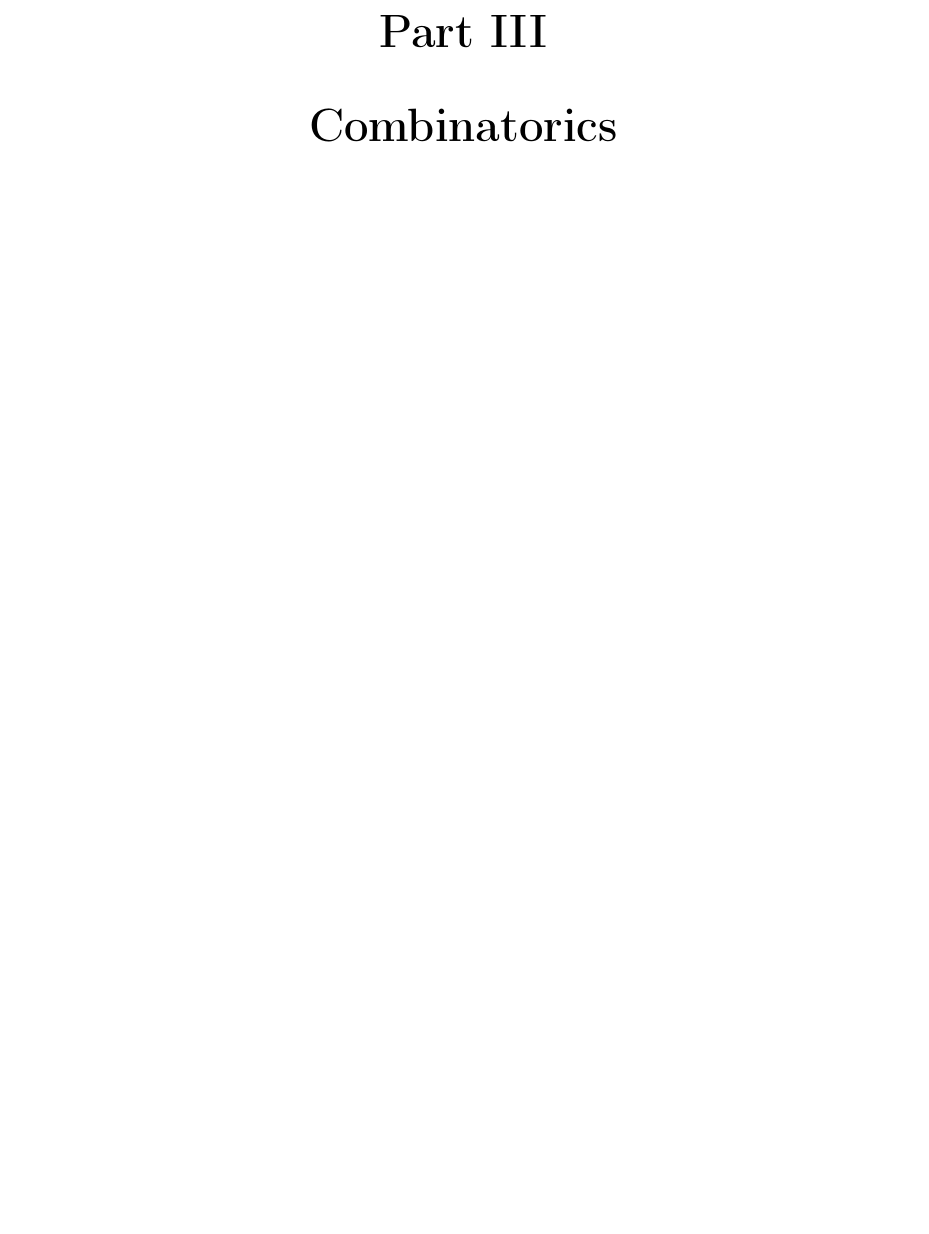
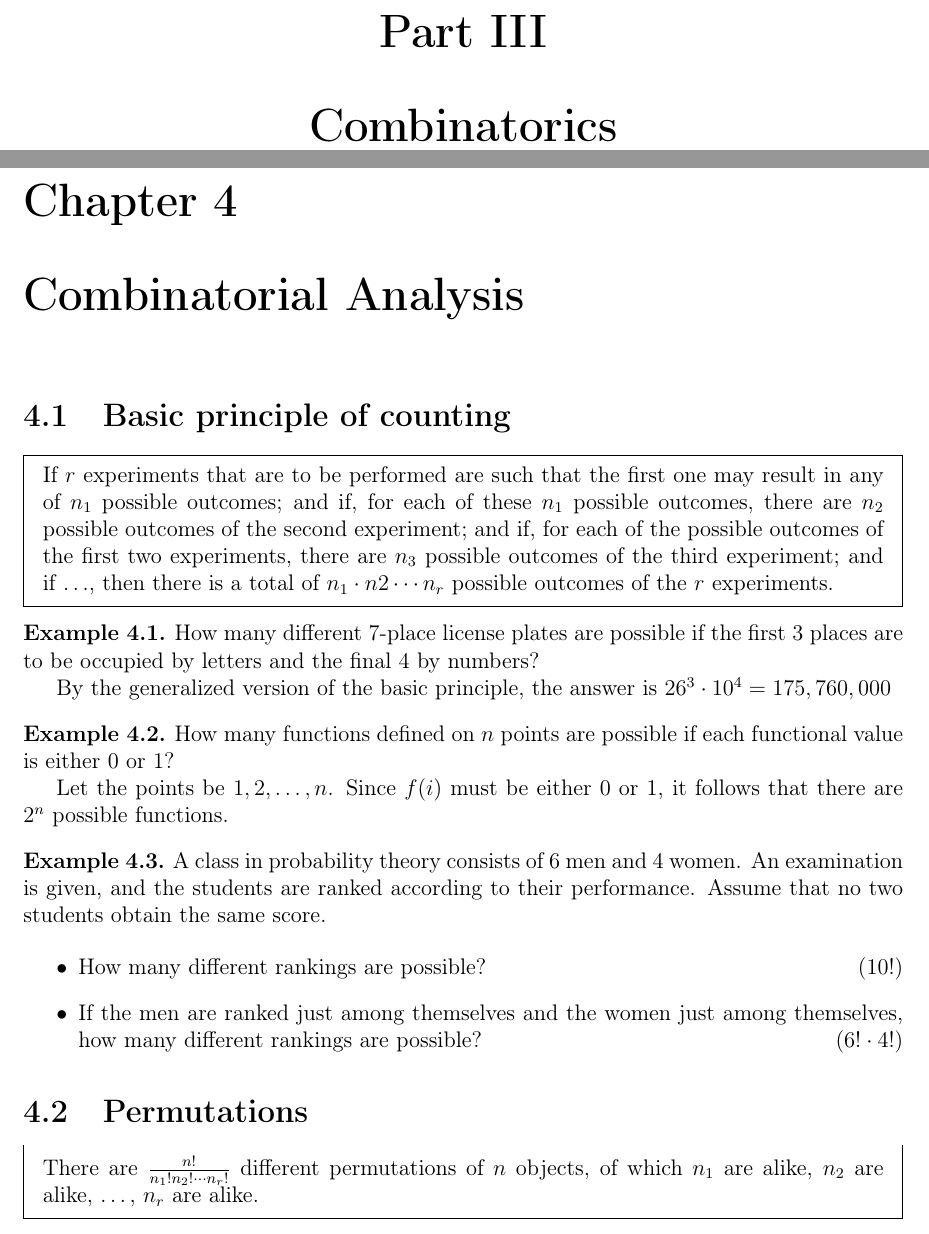
Before and after one commit to fdsafaas/math-notes-hft, a LaTeX thesis (src/main.tex, which reads src/combinatorics/basic_principles.tex): part of page 18 of 78 before the commit and two parts of pages 18 and 19 of 76 after it, the two joined at a grey line, cut so that both start at the same text, the shorter picture padded with empty space. Compiled offline with pdfLaTeX.

Commit message:
probability

```diff
--- /dev/null
+++ b/src/combinatorics/basic_principles.tex
@@ -0,0 +1,34 @@
+\chapter{Combinatorial Analysis}
+
+\section{Basic principle of counting}
+
+\begin{mdframed}
+  If $r$ experiments that are to be performed are such that the first one may result in any of $n_1$ possible outcomes; and if, for each of these $n_1$ possible outcomes, there are $n_2$ possible outcomes of the second experiment; and if, for each of the possible outcomes of the first two experiments, there are $n_3$ possible outcomes of the third experiment; and if $\ldots$, then there is a total of $n_1 \cdot n2 \cdots n_r$ possible outcomes of the $r$ experiments.
+\end{mdframed}
+
+\begin{example}
+  How many different 7-place license plates are possible if the first 3 places are to be occupied by letters and the final 4 by numbers?
+
+  By the generalized version of the basic principle, the answer is $26^3 \cdot 10^4 = 175,760,000$
+\end{example}
+
+\begin{example}
+  How many functions defined on $n$ points are possible if each functional value is either 0 or 1?
+
+  Let the points be $1, 2, \ldots, n$. Since $f(i)$ must be either 0 or 1, it follows that there are $2^n$ possible functions.
+\end{example}
+
+\begin{example}
+  A class in probability theory consists of 6 men and 4 women. An examination is given, and the students are ranked according to their performance. Assume that no two students obtain the same score.
+
+  \begin{itemize}
+    \item How many different rankings are possible? \hfill{($10!$)}
+    \item If the men are ranked just among themselves and the women just among themselves, how many different rankings are possible? \hfill{($6! \cdot 4!$)}
+  \end{itemize}
+\end{example}
+
+\section{Permutations}
+\begin{mdframed}
+  There are $\frac{n!}{n_1! n_2! \cdots n_r!}$
+  different permutations of $n$ objects, of which $n_1$ are alike, $n_2$ are alike, \dots, $n_r$ are alike.
+\end{mdframed}
--- a/src/main.tex
+++ b/src/main.tex
@@ -3,6 +3,7 @@
 \usepackage{amsmath}  % improve math presentation
 \usepackage{amsthm}
 \usepackage{tabu}
+\usepackage{mdframed}
 \newtheorem*{theorem}{Theorem}
 \theoremstyle{definition}
 \newtheorem{definition}{Definition}[chapter]
```
Also changed, not shown: src/probability/advanced_topics_random_variable.tex (renamed from src/advanced_topics_random_variable.tex), src/probability/bernoulli_poisson.tex (renamed from src/bernoulli_poisson.tex), src/probability/general_random_variables.tex (renamed from src/general_random_variables.tex), src/probability/probability_models.tex (renamed from src/probability_models.tex), src/probability/random_variable.tex (renamed from src/random_variable.tex), src/combinatorics/basic_principles.tex (27 more changed lines), src/main.tex (13 more changed lines).
